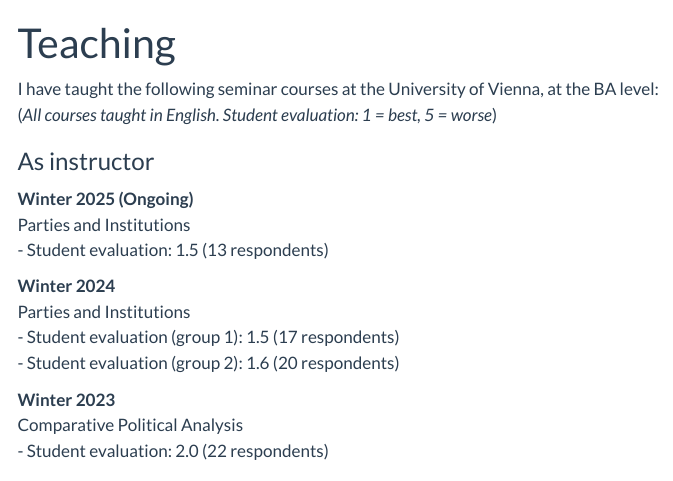
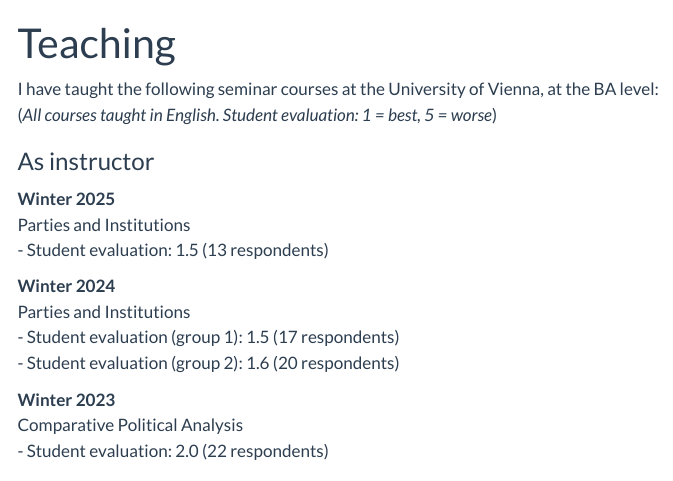
Before and after one commit to koichiosamura/koichiosamura.github.io, a Quarto document (teaching.qmd): the page in a window 1100 px wide, from its top. Rendered offline with R 4.5, knitr and Pandoc in place of Quarto, with nearby package versions; menus at the side of the page are left out.

Commit message:
30012026d

```diff
--- a/teaching.qmd
+++ b/teaching.qmd
@@ -7,7 +7,7 @@ I have taught the following seminar courses at the University of Vienna, at the
 
 ### As instructor
 
-**Winter 2025 (Ongoing)**<br>
+**Winter 2025**<br>
 Parties and Institutions\
 - Student evaluation: 1.5 (13 respondents)\
 
```
Also changed, not shown: docs/search.json, 3 other files.
